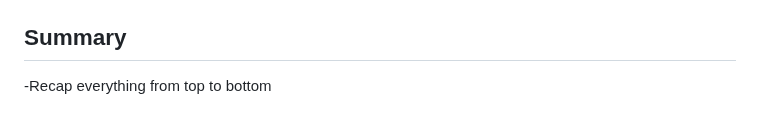
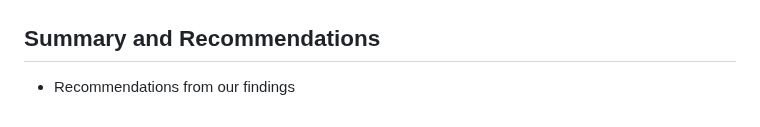
Before and after one commit to sag7221/Brazilian_EComm_Predictions, a Markdown page: README.md, the part around the change. Rendered like a GitHub page.

```diff
--- a/README.md
+++ b/README.md
@@ -232,5 +232,5 @@ From the lookup table we can see that the rule that works best is:
 
 
 
-## Summary
--Recap everything from top to bottom
+## Summary and Recommendations
+- Recommendations from our findings
```
